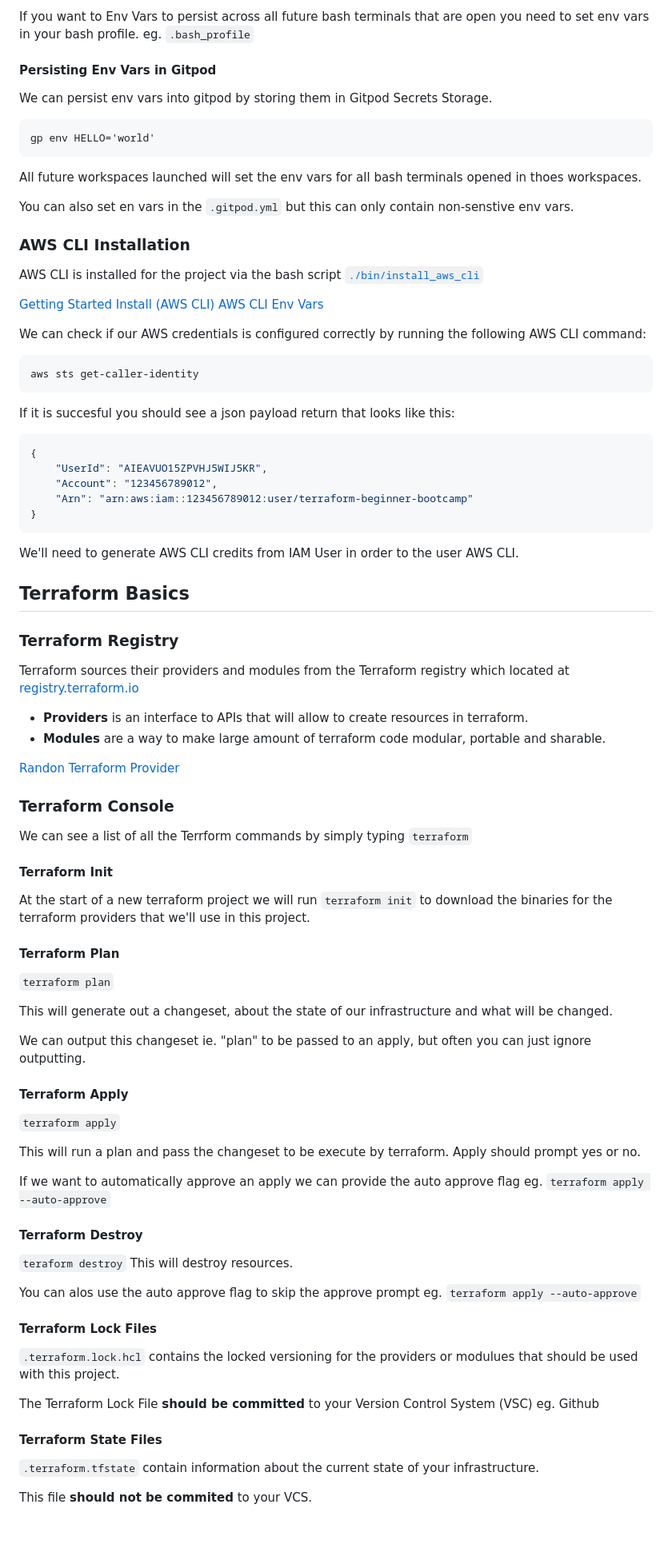
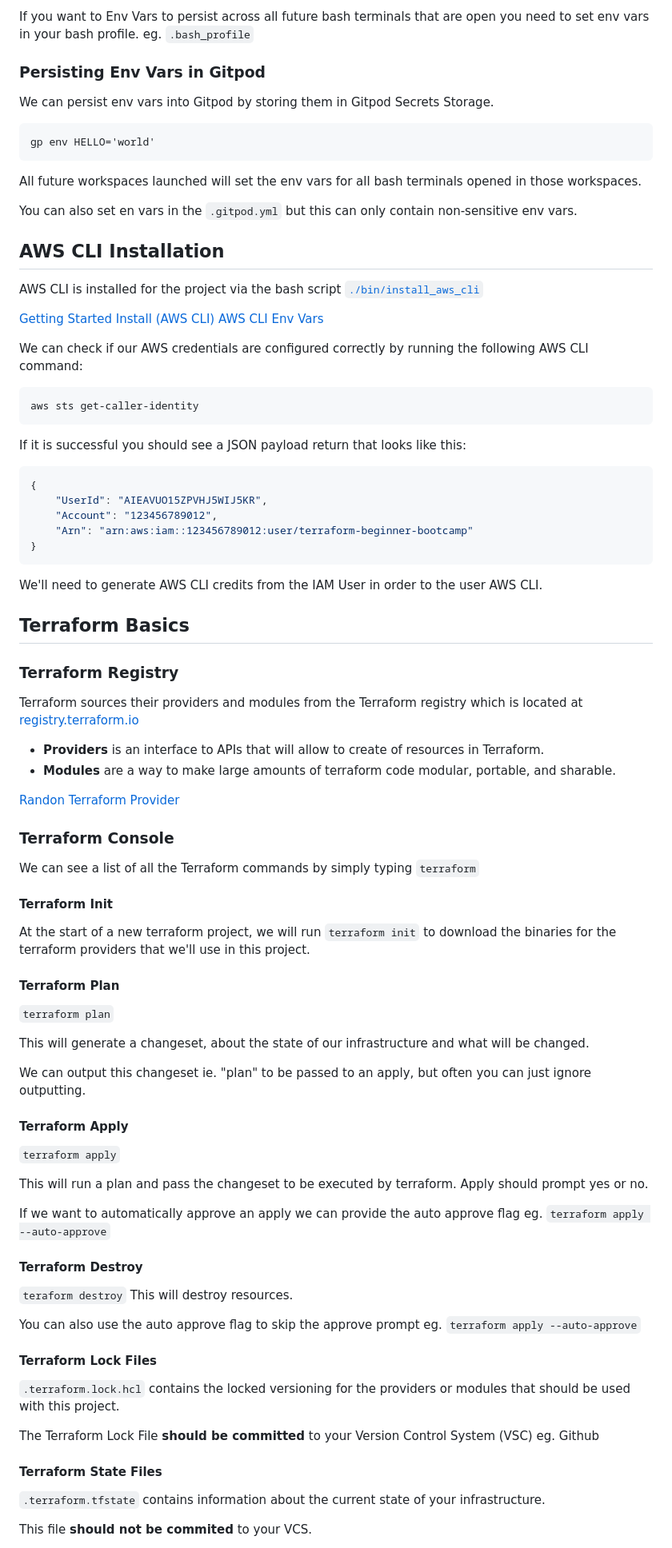
Before and after one commit to Mossaaba/terraform-beginner-bootcamp-2023, a Markdown page: journal/week0.md, the part around one of its changes. Shown at 80% size. Rendered like a GitHub page; blank space fills up the shorter version.

````diff
--- a/journal/week0.md
+++ b/journal/week0.md
@@ -168,19 +168,19 @@ When you open up new bash terminals in VSCode it will not be aware of env vars t
 
 If you want to Env Vars to persist across all future bash terminals that are open you need to set env vars in your bash profile. eg. `.bash_profile`
 
-#### Persisting Env Vars in Gitpod
+### Persisting Env Vars in Gitpod
 
-We can persist env vars into gitpod by storing them in Gitpod Secrets Storage.
+We can persist env vars into Gitpod by storing them in Gitpod Secrets Storage.
 
 ```
 gp env HELLO='world'
 ```
 
-All future workspaces launched will set the env vars for all bash terminals opened in thoes workspaces.
+All future workspaces launched will set the env vars for all bash terminals opened in those workspaces.
 
-You can also set en vars in the `.gitpod.yml` but this can only contain non-senstive env vars.
+You can also set en vars in the `.gitpod.yml` but this can only contain non-sensitive env vars.
 
-### AWS CLI Installation
+## AWS CLI Installation
 
 AWS CLI is installed for the project via the bash script [`./bin/install_aws_cli`](./bin/install_aws_cli)
 
@@ -188,12 +188,12 @@ AWS CLI is installed for the project via the bash script [`./bin/install_aws_cli
 [Getting Started Install (AWS CLI)](https://docs.aws.amazon.com/cli/latest/userguide/getting-started-install.html)
 [AWS CLI Env Vars](https://docs.aws.amazon.com/cli/latest/userguide/cli-configure-envvars.html)
 
-We can check if our AWS credentials is configured correctly by running the following AWS CLI command:
+We can check if our AWS credentials are configured correctly by running the following AWS CLI command:
 ```sh
 aws sts get-caller-identity
 ```
 
-If it is succesful you should see a json payload return that looks like this:
+If it is successful you should see a JSON payload return that looks like this:
 
 ```json
 {
@@ -203,33 +203,33 @@ If it is succesful you should see a json payload return that looks like this:
 }
 ```
 
-We'll need to generate AWS CLI credits from IAM User in order to the user AWS CLI.
+We'll need to generate AWS CLI credits from the IAM User in order to the user AWS CLI.
 
 ## Terraform Basics
 
 ### Terraform Registry
 
-Terraform sources their providers and modules from the Terraform registry which located at [registry.terraform.io](https://registry.terraform.io/)
+Terraform sources their providers and modules from the Terraform registry which is located at [registry.terraform.io](https://registry.terraform.io/)
 
-- **Providers** is an interface to APIs that will allow to create resources in terraform.
-- **Modules** are a way to make large amount of terraform code modular, portable and sharable.
+- **Providers** is an interface to APIs that will allow to create of resources in Terraform.
+- **Modules** are a way to make large amounts of terraform code modular, portable, and sharable.
 
 [Randon Terraform Provider](https://registry.terraform.io/providers/hashicorp/random)
 
 ### Terraform Console
 
-We can see a list of all the Terrform commands by simply typing `terraform`
+We can see a list of all the Terraform commands by simply typing `terraform`
 
 
 #### Terraform Init
 
-At the start of a new terraform project we will run `terraform init` to download the binaries for the terraform providers that we'll use in this project.
+At the start of a new terraform project, we will run `terraform init` to download the binaries for the terraform providers that we'll use in this project.
 
 #### Terraform Plan
 
 `terraform plan`
 
-This will generate out a changeset, about the state of our infrastructure and what will be changed.
+This will generate a changeset, about the state of our infrastructure and what will be changed.
 
 We can output this changeset ie. "plan" to be passed to an apply, but often you can just ignore outputting.
 
@@ -237,7 +237,7 @@ We can output this changeset ie. "plan" to be passed to an apply, but often you
 
 `terraform apply`
 
-This will run a plan and pass the changeset to be execute by terraform. Apply should prompt yes or no.
+This will run a plan and pass the changeset to be executed by terraform. Apply should prompt yes or no.
 
 If we want to automatically approve an apply we can provide the auto approve flag eg. `terraform apply --auto-approve`
 
@@ -246,17 +246,17 @@ If we want to automatically approve an apply we can provide the auto approve fla
 `teraform destroy`
 This will destroy resources.
 
-You can alos use the auto approve flag to skip the approve prompt eg. `terraform apply --auto-approve`
+You can also use the auto approve flag to skip the approve prompt eg. `terraform apply --auto-approve`
 
 #### Terraform Lock Files
 
-`.terraform.lock.hcl` contains the locked versioning for the providers or modulues that should be used with this project.
+`.terraform.lock.hcl` contains the locked versioning for the providers or modules that should be used with this project.
 
 The Terraform Lock File **should be committed** to your Version Control System (VSC) eg. Github
 
 #### Terraform State Files
 
-`.terraform.tfstate` contain information about the current state of your infrastructure.
+`.terraform.tfstate` contains information about the current state of your infrastructure.
 
 This file **should not be commited** to your VCS.
 
````
Also changed, not shown: other parts of journal/week0.md (+34 -34 lines).
